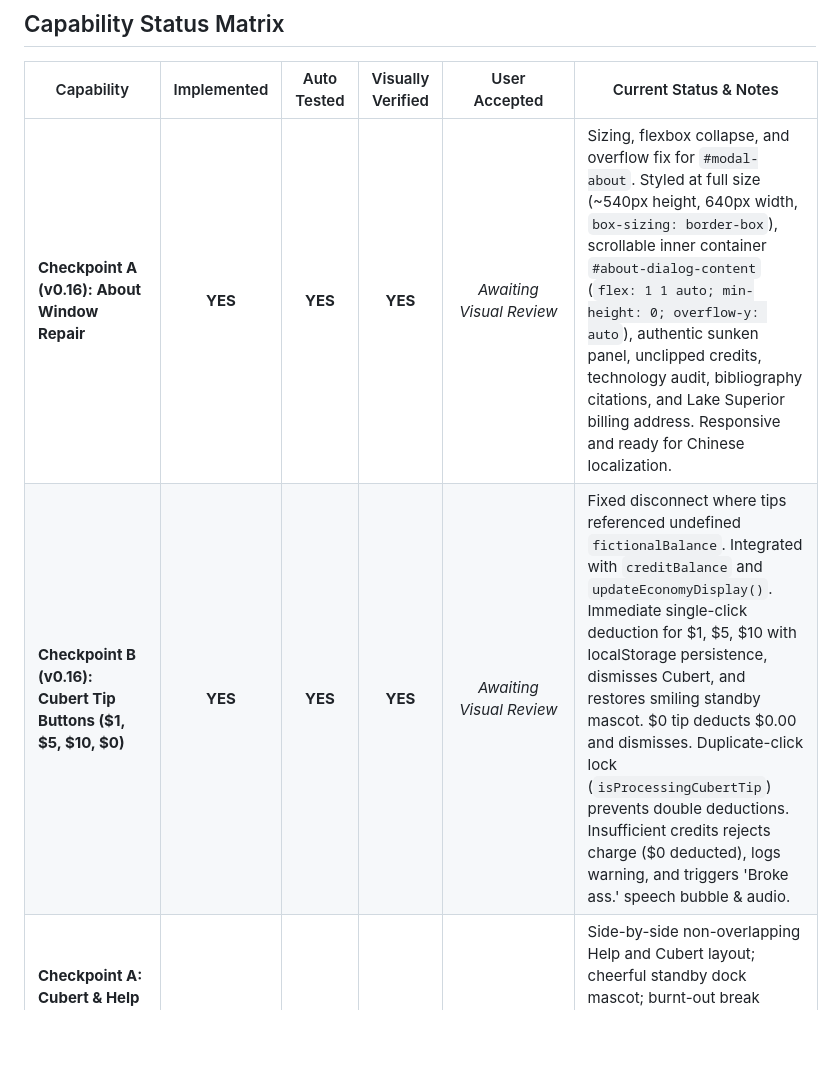
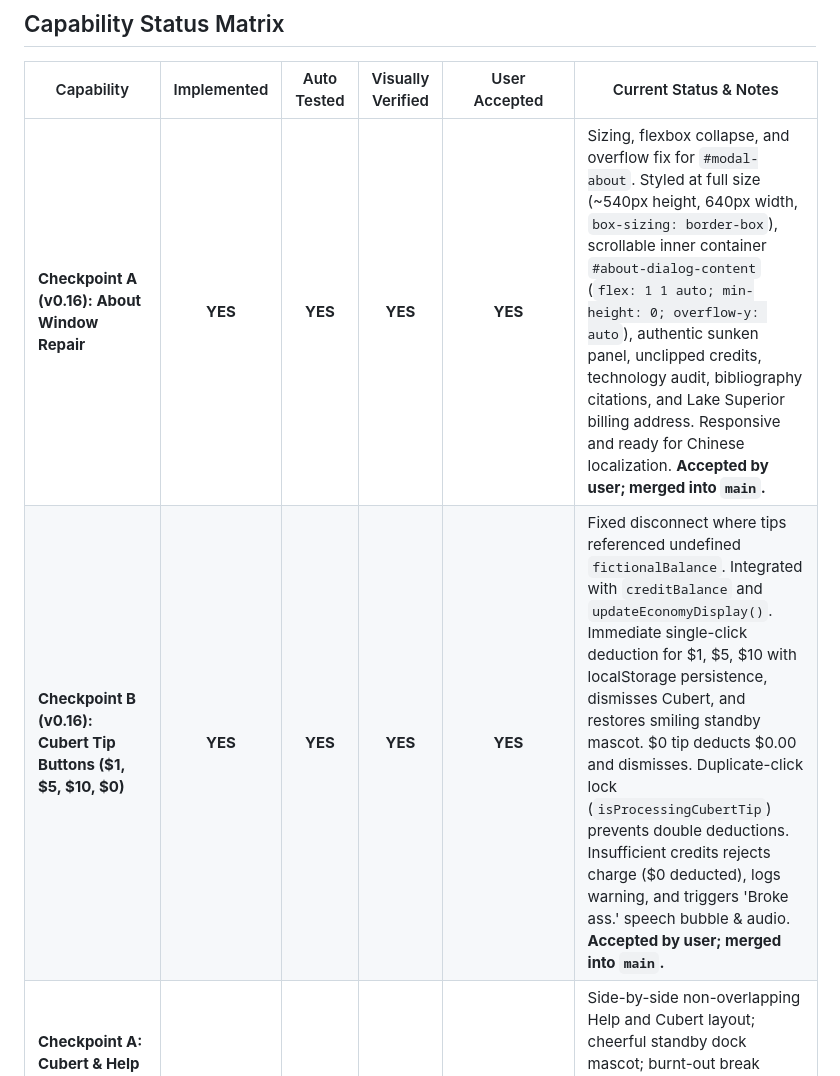
Before and after one commit to MrAndyBuck/single-file-html-app-template, a Markdown page: HANDOFF.md, the part around the change. Rendered like a GitHub page; blank space fills up the shorter version.

Commit message:
docs: record user acceptance for Checkpoints A and B (v0.16)

```diff
--- a/HANDOFF.md
+++ b/HANDOFF.md
@@ -25,8 +25,8 @@
 
 | Capability | Implemented | Auto Tested | Visually Verified | User Accepted | Current Status & Notes |
 |---|:---:|:---:|:---:|:---:|---|
-| **Checkpoint A (v0.16): About Window Repair** | **YES** | **YES** | **YES** | *Awaiting Visual Review* | Sizing, flexbox collapse, and overflow fix for `#modal-about`. Styled at full size (~540px height, 640px width, `box-sizing: border-box`), scrollable inner container `#about-dialog-content` (`flex: 1 1 auto; min-height: 0; overflow-y: auto`), authentic sunken panel, unclipped credits, technology audit, bibliography citations, and Lake Superior billing address. Responsive and ready for Chinese localization. |
-| **Checkpoint B (v0.16): Cubert Tip Buttons ($1, $5, $10, $0)** | **YES** | **YES** | **YES** | *Awaiting Visual Review* | Fixed disconnect where tips referenced undefined `fictionalBalance`. Integrated with `creditBalance` and `updateEconomyDisplay()`. Immediate single-click deduction for $1, $5, $10 with localStorage persistence, dismisses Cubert, and restores smiling standby mascot. $0 tip deducts $0.00 and dismisses. Duplicate-click lock (`isProcessingCubertTip`) prevents double deductions. Insufficient credits rejects charge ($0 deducted), logs warning, and triggers 'Broke ass.' speech bubble & audio. |
+| **Checkpoint A (v0.16): About Window Repair** | **YES** | **YES** | **YES** | **YES** | Sizing, flexbox collapse, and overflow fix for `#modal-about`. Styled at full size (~540px height, 640px width, `box-sizing: border-box`), scrollable inner container `#about-dialog-content` (`flex: 1 1 auto; min-height: 0; overflow-y: auto`), authentic sunken panel, unclipped credits, technology audit, bibliography citations, and Lake Superior billing address. Responsive and ready for Chinese localization. **Accepted by user; merged into `main`.** |
+| **Checkpoint B (v0.16): Cubert Tip Buttons ($1, $5, $10, $0)** | **YES** | **YES** | **YES** | **YES** | Fixed disconnect where tips referenced undefined `fictionalBalance`. Integrated with `creditBalance` and `updateEconomyDisplay()`. Immediate single-click deduction for $1, $5, $10 with localStorage persistence, dismisses Cubert, and restores smiling standby mascot. $0 tip deducts $0.00 and dismisses. Duplicate-click lock (`isProcessingCubertTip`) prevents double deductions. Insufficient credits rejects charge ($0 deducted), logs warning, and triggers 'Broke ass.' speech bubble & audio. **Accepted by user; merged into `main`.** |
 | **Checkpoint A: Cubert & Help Integration + Standby Mascot** | **YES** | **YES** | **YES** | **YES** | Side-by-side non-overlapping Help and Cubert layout; cheerful standby dock mascot; burnt-out break mascot; single Cubert invariant strictly enforced across all states. **Accepted by user; merged into `main` (commit `3bcb9a3`).** |
 | **Checkpoint B: Dedicated Cubert Conversation Bar ("Talk to Cubert:")** | **YES** | **YES** | **YES** | **YES** | Clean separation of Request Bar (CAD commands only) and dedicated Cubert Bar. Multi-turn dialogue, retry instruction, randomized bad suggestion + tip prompt, zero ad command frequency impact. **Accepted by user; merged into `main` (commit `3bcb9a3`).** |
 | **Checkpoint C: Dismiss Cubert (`Can you leave Cubert`)** | **YES** | **YES** | **YES** | **YES** | Recognized command `Can you leave Cubert` (and variations/case-insensitive/punctuation) dismisses Cubert from Request Bar and Cubert Bar. Immediately stops voiceover, hides popup & speech bubble, hides Cubert Bar, resets conversation mode, restores cheerful standby mascot, preserves geometry and fictional balance ($0.00 deducted). 190 automated tests passing. **Accepted by user; merged into `main`.** |
```
